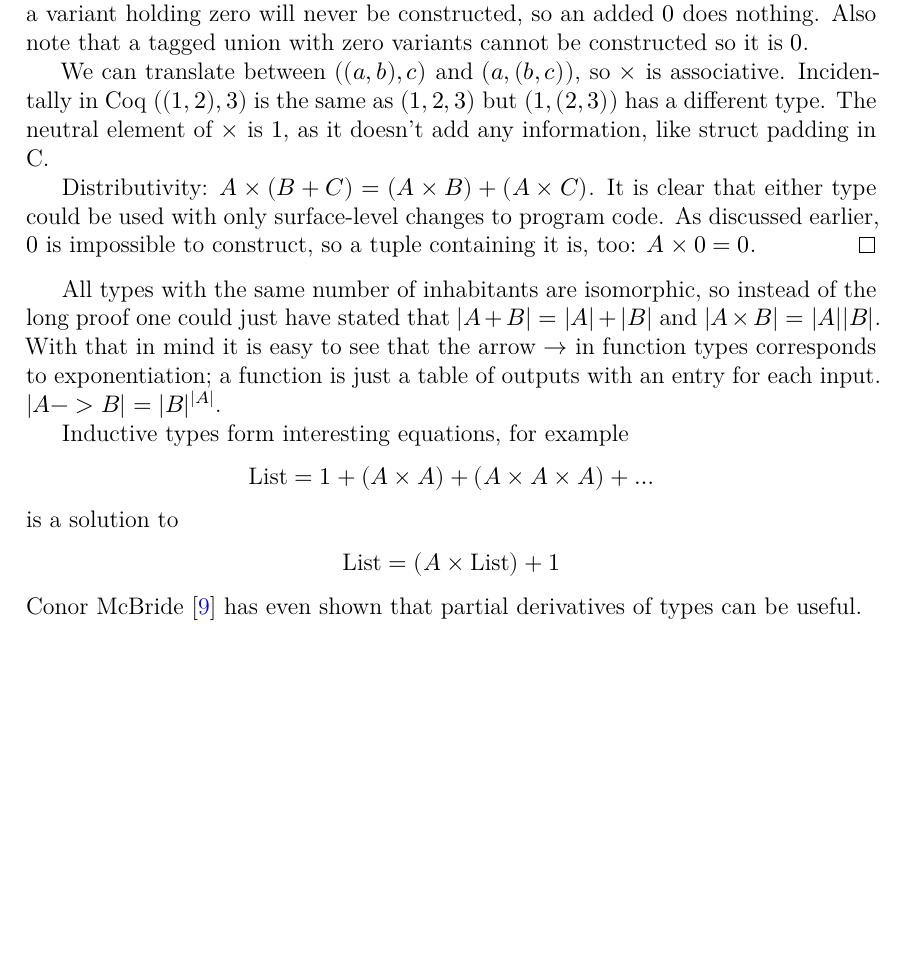
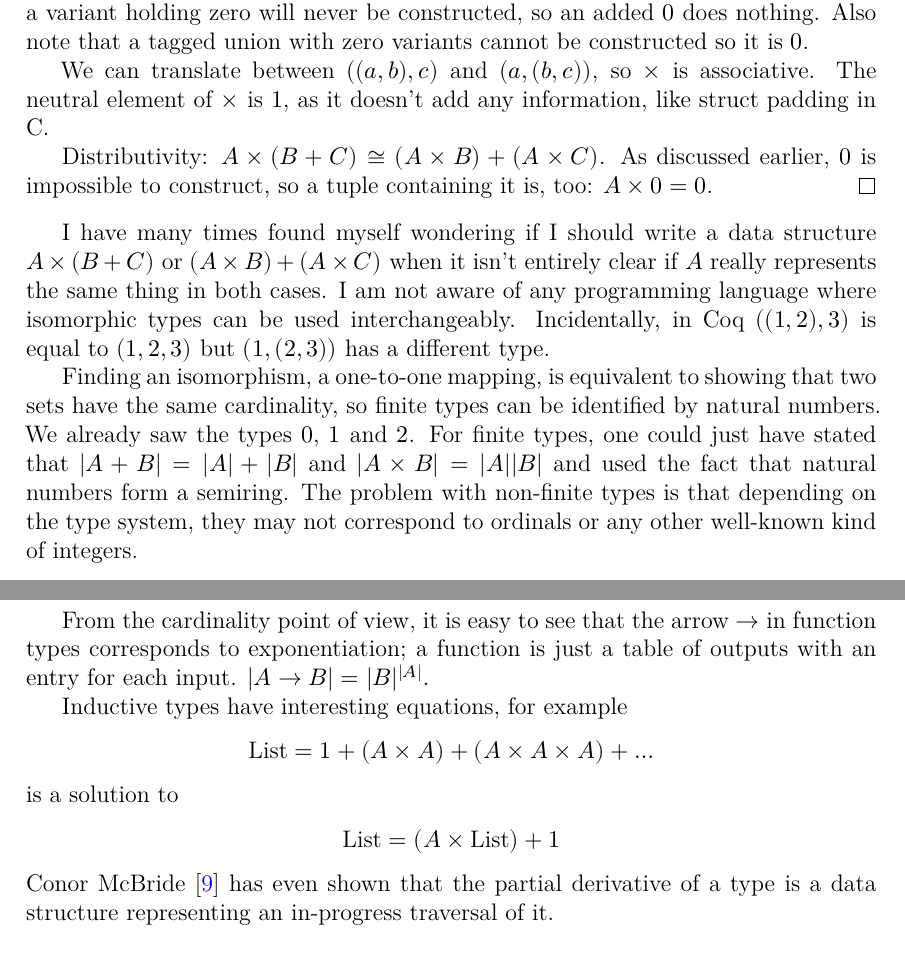
Before and after one commit to joonazan/line-combination-proofs, a LaTeX thesis (thesis/correct_round_elimination.tex): part of page 22 of 28 before the commit and two parts of pages 22 and 23 of 28 after it, the two joined at a grey line, cut so that both start at the same text, the shorter picture padded with empty space. Compiled offline with XeLaTeX; a missing font is replaced by an installed copy or a similar font; a LaTeX package or settings file that is missing is left out.

Commit message:
fix type algebra

```diff
--- a/thesis/correct_round_elimination.tex
+++ b/thesis/correct_round_elimination.tex
@@ -655,14 +655,18 @@ Knowing this much type algebra is sufficient to understand why the two kinds of
 \begin{proof}
   It is clear that $+$ is associative and commutative. Its neutral element is $0$; a variant holding zero will never be constructed, so an added $0$ does nothing. Also note that a tagged union with zero variants cannot be constructed so it is $0$.
 
-  We can translate between $((a, b), c)$ and $(a, (b, c))$, so $\times$ is associative. Incidentally in Coq $((1, 2), 3)$ is the same as $(1, 2, 3)$ but $(1, (2, 3))$ has a different type. The neutral element of $\times$ is $1$, as it doesn't add any information, like struct padding in C.
+  We can translate between $((a, b), c)$ and $(a, (b, c))$, so $\times$ is associative. The neutral element of $\times$ is $1$, as it doesn't add any information, like struct padding in C.
 
-  Distributivity: $A \times (B + C) = (A \times B) + (A \times C)$. It is clear that either type could be used with only surface-level changes to program code. As discussed earlier, $0$ is impossible to construct, so a tuple containing it is, too: $A \times 0 = 0$.
+  Distributivity: $A \times (B + C) \cong (A \times B) + (A \times C)$. As discussed earlier, $0$ is impossible to construct, so a tuple containing it is, too: $A \times 0 = 0$.
 \end{proof}
 
-All types with the same number of inhabitants are isomorphic, so instead of the long proof one could just have stated that $|A + B| = |A| + |B|$ and $|A \times B| = |A||B|$. With that in mind it is easy to see that the arrow $\to$ in function types corresponds to exponentiation; a function is just a table of outputs with an entry for each input. $|A -> B| = |B|^{|A|}$.
+I have many times found myself wondering if I should write a data structure $A \times (B + C)$ or $(A \times B) + (A \times C)$ when it isn't entirely clear if $A$ really represents the same thing in both cases. I am not aware of any programming language where isomorphic types can be used interchangeably. Incidentally, in Coq $((1, 2), 3)$ is equal to $(1, 2, 3)$ but $(1, (2, 3))$ has a different type.
 
-Inductive types form interesting equations, for example
+Finding an isomorphism, a one-to-one mapping, is equivalent to showing that two sets have the same cardinality, so finite types can be identified by natural numbers. We already saw the types $0$, $1$ and $2$. For finite types, one could just have stated that $|A + B| = |A| + |B|$ and $|A \times B| = |A||B|$ and used the fact that natural numbers form a semiring. The problem with non-finite types is that depending on the type system, they may not correspond to ordinals or any other well-known kind of integers.
+
+From the cardinality point of view, it is easy to see that the arrow $\to$ in function types corresponds to exponentiation; a function is just a table of outputs with an entry for each input. $|A \to B| = |B|^{|A|}$.
+
+Inductive types have interesting equations, for example
 \begin{align*}
   \text{List} &= 1 + (A \times A) + (A \times A \times A) + \ldots
 \end{align*}
@@ -670,7 +674,7 @@ is a solution to
 \begin{align*}
   \text{List} &= (A \times \text{List}) + 1
 \end{align*}
-Conor McBride~\cite{typeDerivative} has even shown that partial derivatives of types can be useful.
+Conor McBride~\cite{typeDerivative} has even shown that the partial derivative of a type is a data structure representing an in-progress traversal of it.
 
 \subsubsection{Dependent functions}
 
```
